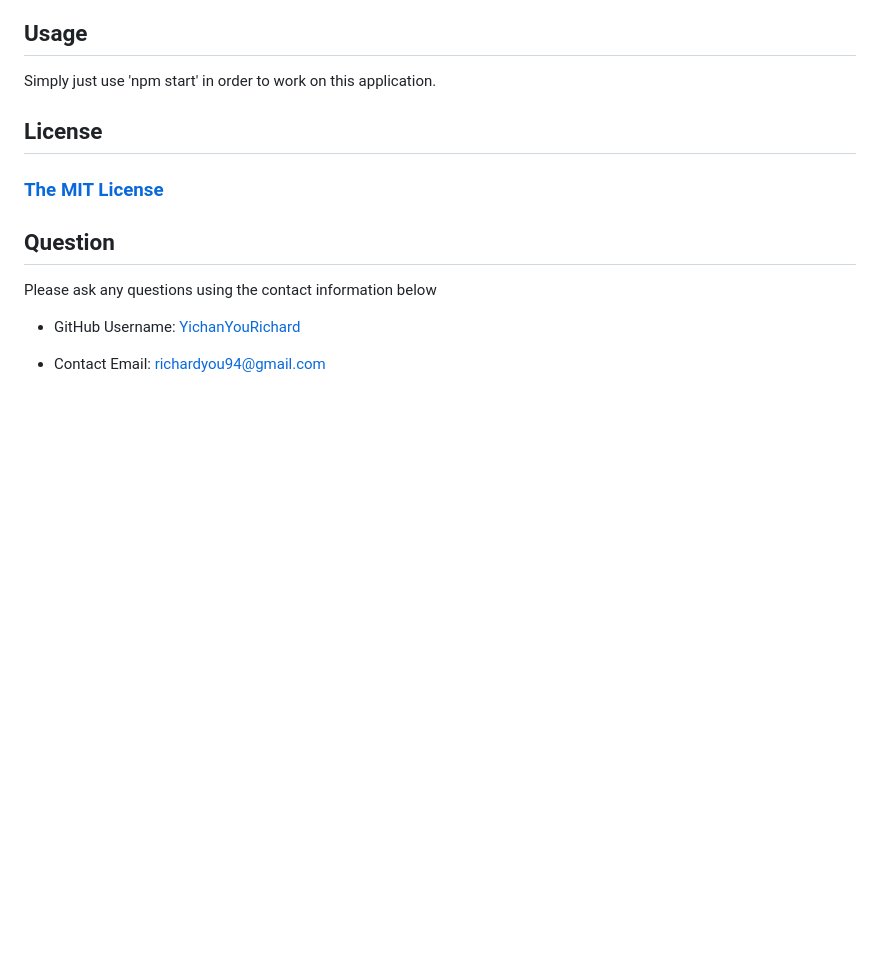
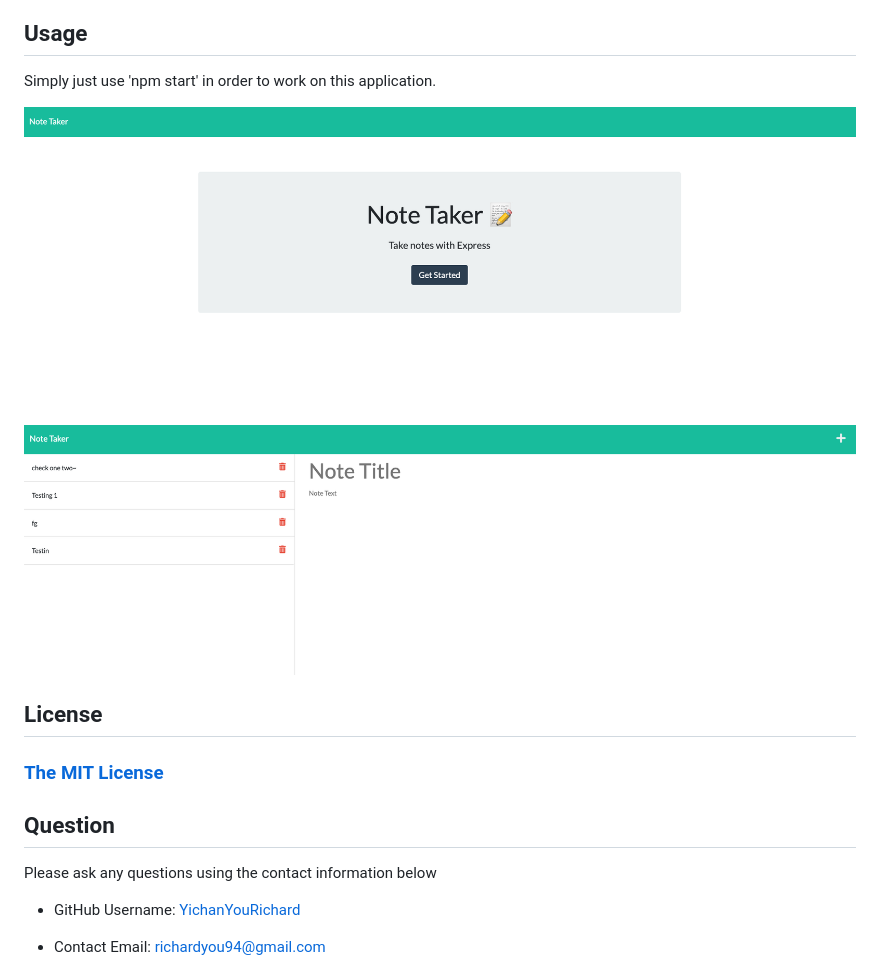
Before and after one commit to richyou94/Note-taker-expressApp, a Markdown page: README.md, the part around the change. GitHub-like rendering; pictures changed too: assets/app-page.png (added), assets/beginning-page.png (added); blank space fills up the shorter version.

Commit message:
add image to the readme.md

```diff
--- a/README.md
+++ b/README.md
@@ -26,6 +26,9 @@ simply just use npm i
 ## Usage
 Simply just use 'npm start' in order to work on this application.
 
+![beginning page](./assets/beginning-page.png)
+![app page](./assets/app-page.png)
+
 ## License
 ### [The MIT License](https://opensource.org/licenses/MIT)
 ## Question
```
